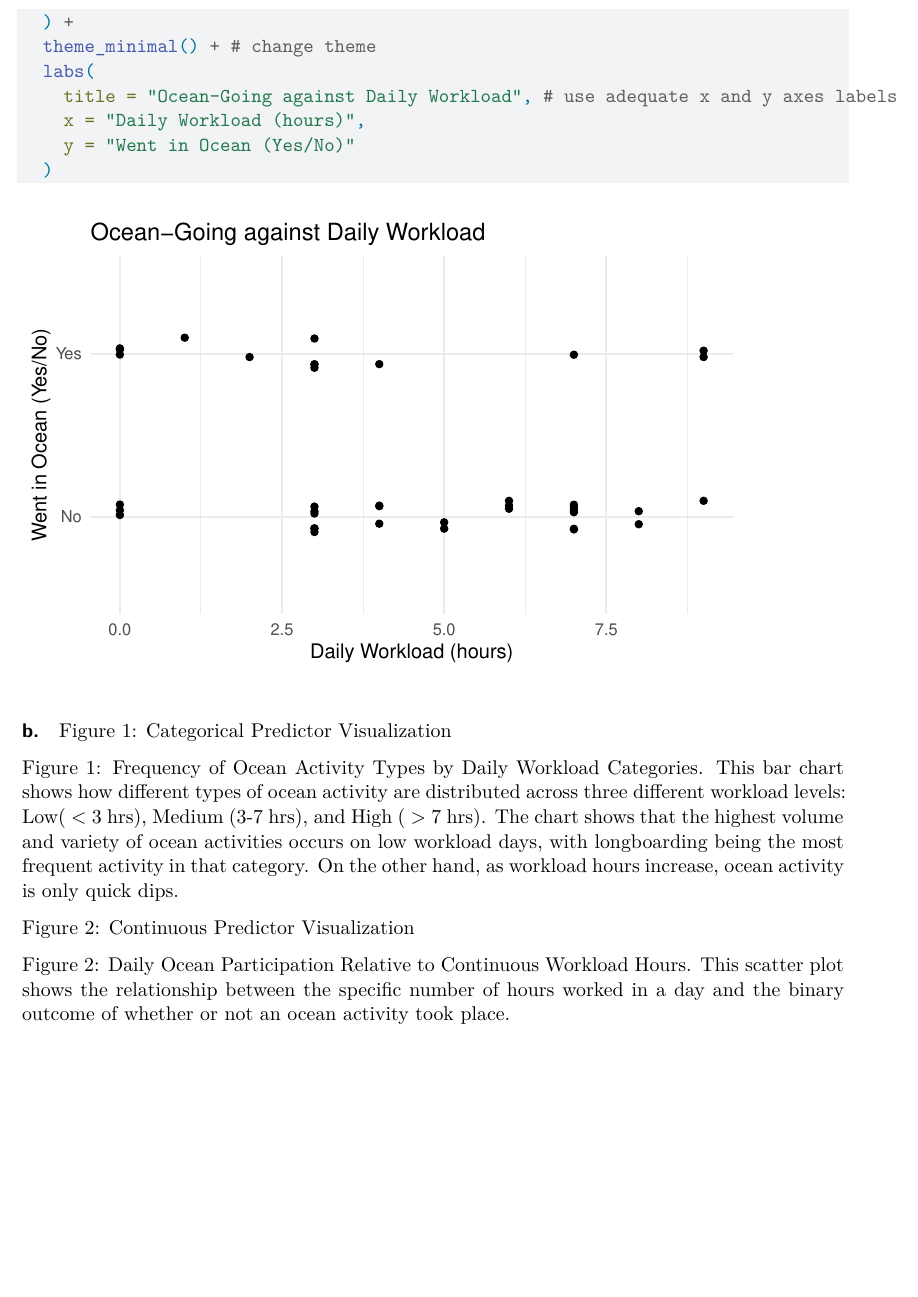
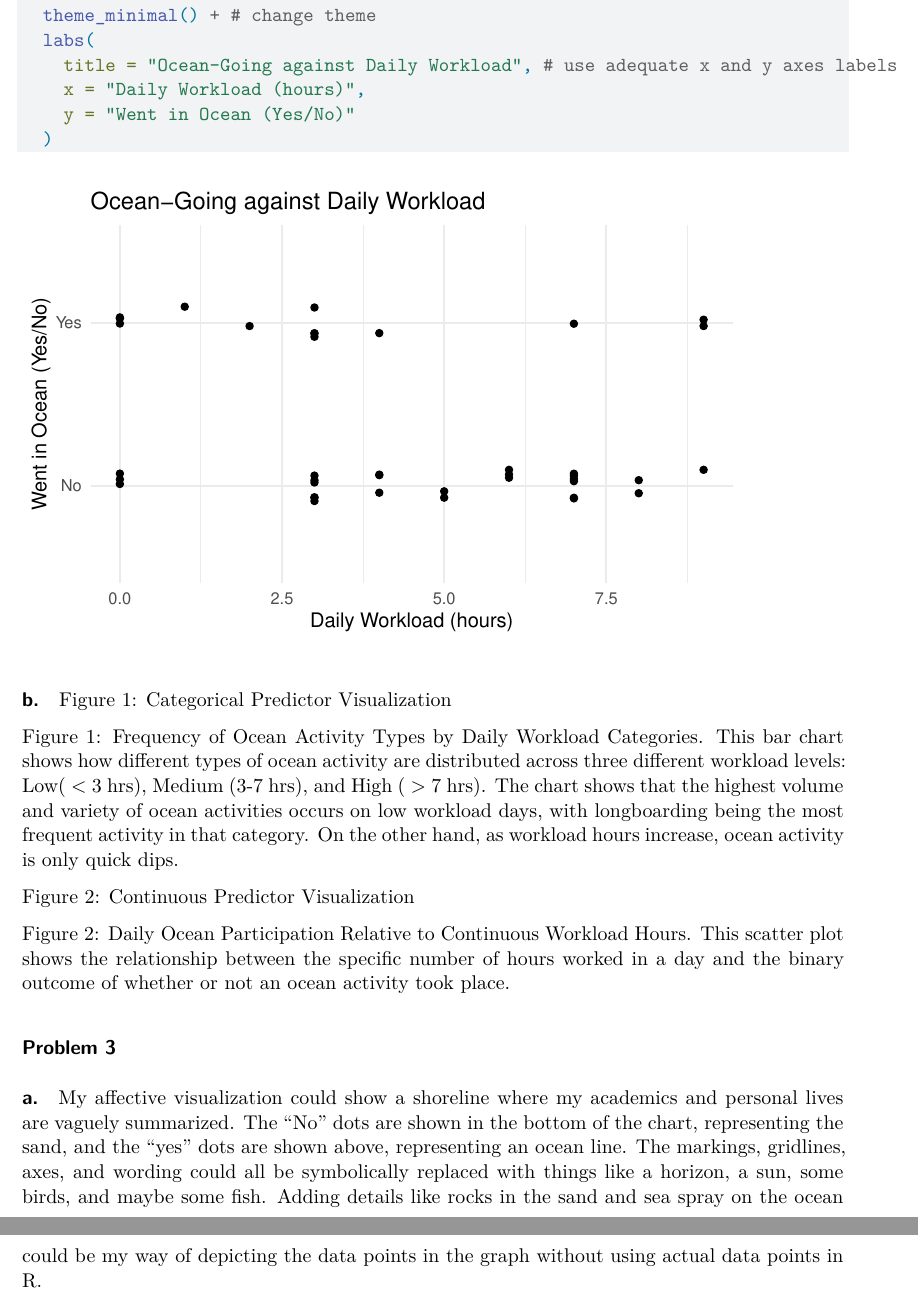
Before and after one commit to mateomoribaez-design/ENVS-193DS_homework-03, a Quarto document (code/Homework 3 Quarto.qmd): part of page 8 of 8 before the commit and two parts of pages 8 and 9 of 9 after it, the two joined at a grey line, cut at the place of the change, the shorter picture padded with empty space. Rendered offline with R 4.5, knitr and Pandoc in place of Quarto, then LaTeX, with nearby package versions; code that draws random numbers runs with fixed seeds of ours; column names are cleaned by a stand-in for the janitor package.

Commit message:
Wrote description of potential affective visualization

```diff
--- a/code/Homework 3 Quarto.qmd
+++ b/code/Homework 3 Quarto.qmd
@@ -192,3 +191,9 @@ Figure 1: Frequency of Ocean Activity Types by Daily Workload Categories. This b
 Figure 2: Continuous Predictor Visualization
 
 Figure 2: Daily Ocean Participation Relative to Continuous Workload Hours. This scatter plot shows the relationship between the specific number of hours worked in a day and the binary outcome of whether or not an ocean activity took place.
+
+### Problem 3
+
+#### a.
+
+My affective visualization could show a shoreline where my academics and personal lives are vaguely summarized. The "No" dots are shown in the bottom of the chart, representing the sand, and the "yes" dots are shown above, representing an ocean line. The markings, gridlines, axes, and wording could all be symbolically replaced with things like a horizon, a sun, some birds, and maybe some fish. Adding details like rocks in the sand and sea spray on the ocean could be my way of depicting the data points in the graph without using actual data points in R.
```
Also changed, not shown: code/Homework 3 Quarto.qmd (1 more changed lines).
